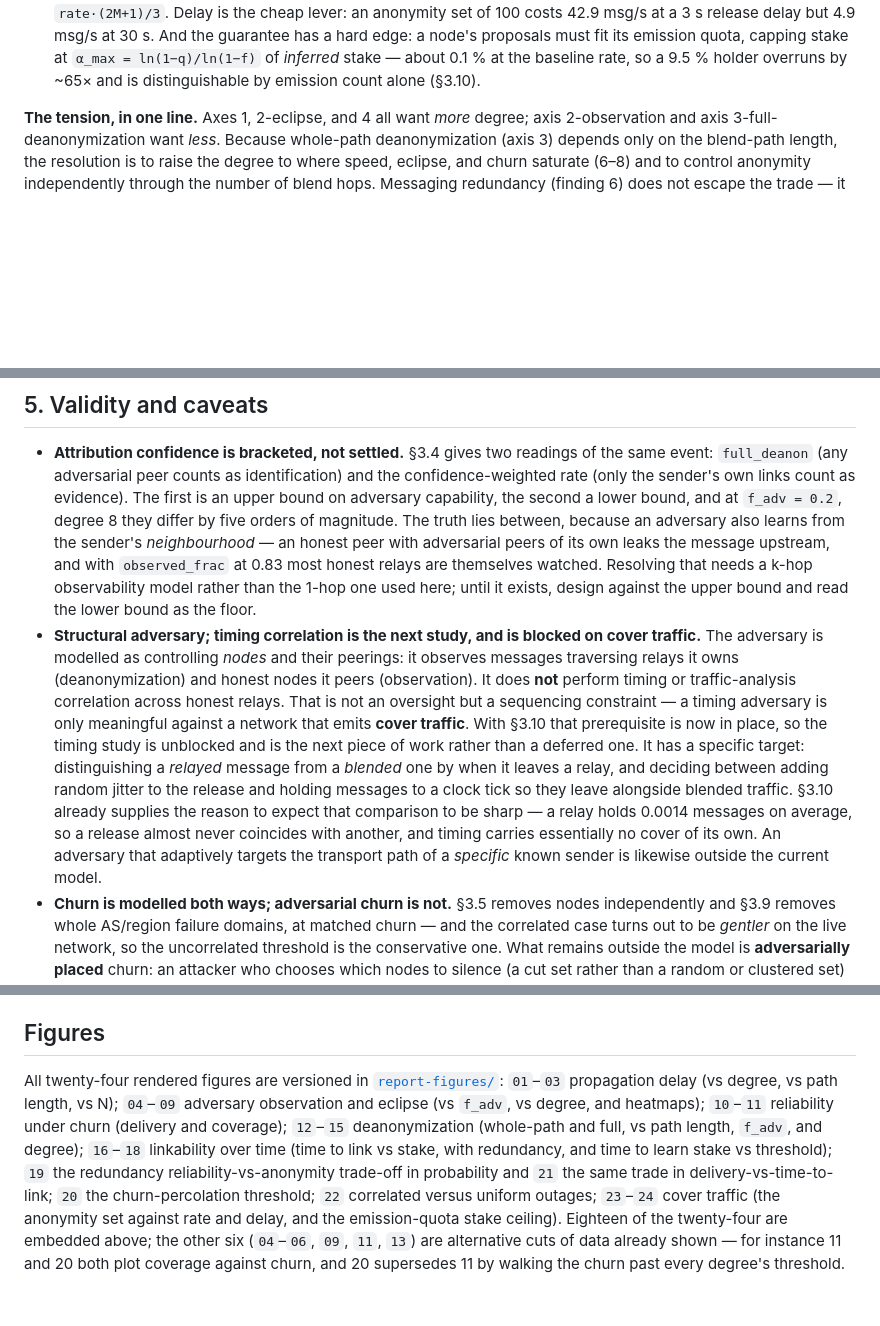
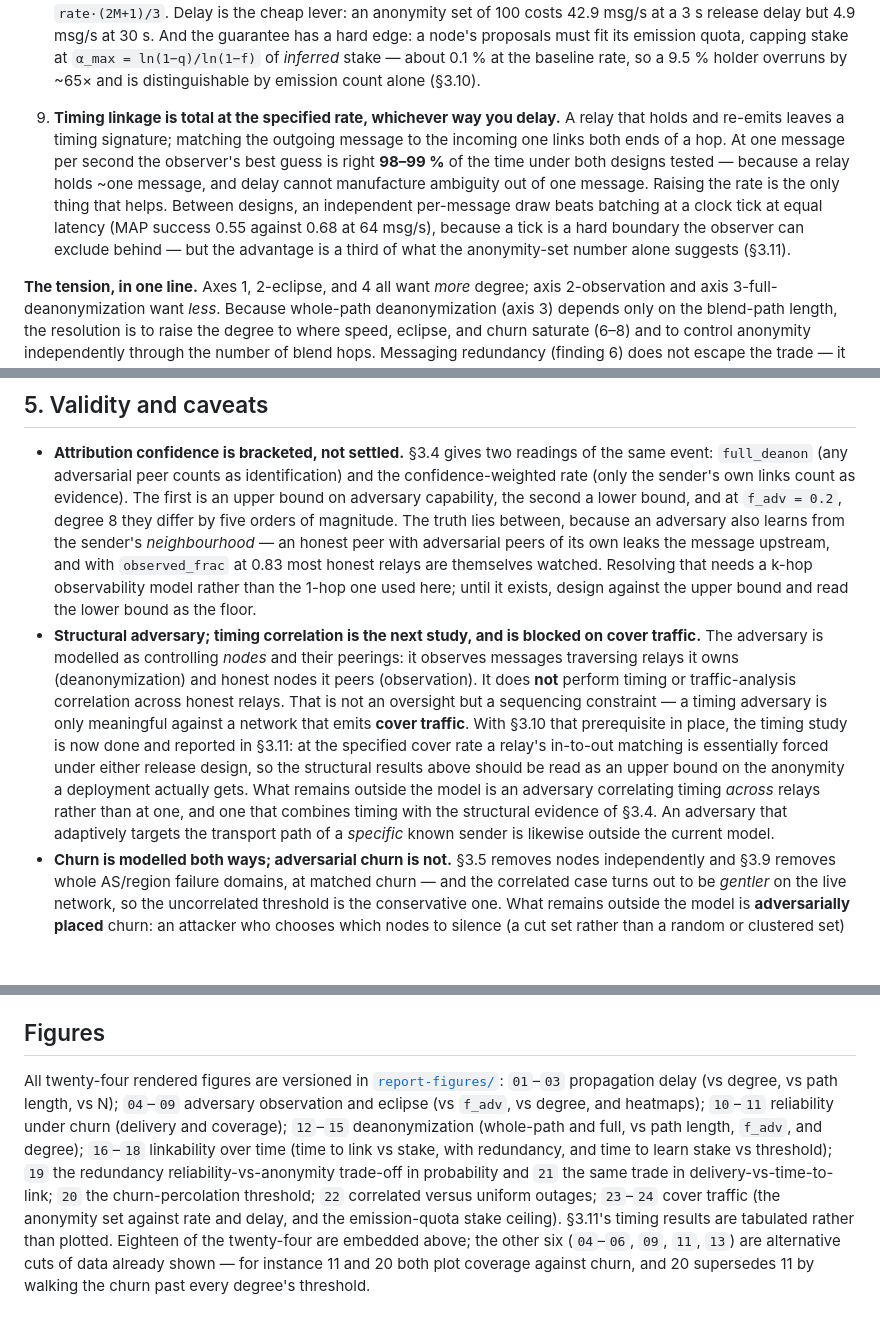
Before and after one commit to logos-blockchain/research, a Markdown page: reports/blend/README.md, 3 parts joined by grey strips. Rendered like a GitHub page; blank space fills up the shorter version.

```diff
--- a/reports/blend/README.md
+++ b/reports/blend/README.md
@@ -42,6 +42,8 @@ A node's exposure is not only *whether* it is deanonymized but *how soon*: if ea
 7. **Correlated outages are the *milder* failure for the live network, not the harsher one.** When failures cluster by AS or region — and peering is regional enough that a failure domain is also a connectivity domain — whole neighbourhoods vanish and every surviving neighbourhood stays whole. Live coverage then holds at 1.000 through 80 % churn, at every degree tested, and the percolation threshold of finding 4 never appears; at degree 4 and 70 % churn, scattered failure annihilates the network (coverage 0.001, delivery 0.000) while the same number of clustered failures still delivers 30 % of messages. The cost is that dead domains become unreachable islands rather than offline nodes among live peers, so coverage *of all nodes* falls instead. The uncorrelated threshold of finding 4 is therefore the conservative case for the operating network (§3.9).
 
 8. **Cover traffic buys uniform emission counts, and almost nothing else for free.** Every node emits equally often whether or not it produces blocks, which hides block production in the emission *count*. But per-relay **mixing never happens** — at one message per second a relay holds 0.0014 messages, and even 256× the rate only reaches 0.39 — so the anonymity set is entirely **blending**, the broadcasts a relay saw between releases, which is `rate·(2M+1)/3`. Delay is the cheap lever: an anonymity set of 100 costs 42.9 msg/s at a 3 s release delay but 4.9 msg/s at 30 s. And the guarantee has a hard edge: a node's proposals must fit its emission quota, capping stake at `α_max = ln(1−q)/ln(1−f)` of *inferred* stake — about 0.1 % at the baseline rate, so a 9.5 % holder overruns by ~65× and is distinguishable by emission count alone (§3.10).
+
+9. **Timing linkage is total at the specified rate, whichever way you delay.** A relay that holds and re-emits leaves a timing signature; matching the outgoing message to the incoming one links both ends of a hop. At one message per second the observer's best guess is right **98–99 %** of the time under both designs tested — because a relay holds ~one message, and delay cannot manufacture ambiguity out of one message. Raising the rate is the only thing that helps. Between designs, an independent per-message draw beats batching at a clock tick at equal latency (MAP success 0.55 against 0.68 at 64 msg/s), because a tick is a hard boundary the observer can exclude behind — but the advantage is a third of what the anonymity-set number alone suggests (§3.11).
 
 **The tension, in one line.** Axes 1, 2-eclipse, and 4 all want *more* degree; axis 2-observation and axis 3-full-deanonymization want *less*. Because whole-path deanonymization (axis 3) depends only on the blend-path length, the resolution is to raise the degree to where speed, eclipse, and churn saturate (6–8) and to control anonymity independently through the number of blend hops. Messaging redundancy (finding 6) does not escape the trade — it moves reliability and anonymity together, never apart — and time itself is an axis: exposure is a rate, and a high-stake node accumulates it fastest (finding 5).
 
@@ -401,7 +430,7 @@ Because `s_max` is expressed against `D̂`, an estimator that runs low tightens
 ## 5. Validity and caveats
 
 - **Attribution confidence is bracketed, not settled.** §3.4 gives two readings of the same event: `full_deanon` (any adversarial peer counts as identification) and the confidence-weighted rate (only the sender's own links count as evidence). The first is an upper bound on adversary capability, the second a lower bound, and at `f_adv = 0.2`, degree 8 they differ by five orders of magnitude. The truth lies between, because an adversary also learns from the sender's *neighbourhood* — an honest peer with adversarial peers of its own leaks the message upstream, and with `observed_frac` at 0.83 most honest relays are themselves watched. Resolving that needs a k-hop observability model rather than the 1-hop one used here; until it exists, design against the upper bound and read the lower bound as the floor.
-- **Structural adversary; timing correlation is the next study, and is blocked on cover traffic.** The adversary is modelled as controlling *nodes* and their peerings: it observes messages traversing relays it owns (deanonymization) and honest nodes it peers (observation). It does **not** perform timing or traffic-analysis correlation across honest relays. That is not an oversight but a sequencing constraint — a timing adversary is only meaningful against a network that emits **cover traffic**. With §3.10 that prerequisite is now in place, so the timing study is unblocked and is the next piece of work rather than a deferred one. It has a specific target: distinguishing a *relayed* message from a *blended* one by when it leaves a relay, and deciding between adding random jitter to the release and holding messages to a clock tick so they leave alongside blended traffic. §3.10 already supplies the reason to expect that comparison to be sharp — a relay holds 0.0014 messages on average, so a release almost never coincides with another, and timing carries essentially no cover of its own. An adversary that adaptively targets the transport path of a *specific* known sender is likewise outside the current model.
+- **Structural adversary; timing correlation is the next study, and is blocked on cover traffic.** The adversary is modelled as controlling *nodes* and their peerings: it observes messages traversing relays it owns (deanonymization) and honest nodes it peers (observation). It does **not** perform timing or traffic-analysis correlation across honest relays. That is not an oversight but a sequencing constraint — a timing adversary is only meaningful against a network that emits **cover traffic**. With §3.10 that prerequisite in place, the timing study is now done and reported in §3.11: at the specified cover rate a relay's in-to-out matching is essentially forced under either release design, so the structural results above should be read as an upper bound on the anonymity a deployment actually gets. What remains outside the model is an adversary correlating timing *across* relays rather than at one, and one that combines timing with the structural evidence of §3.4. An adversary that adaptively targets the transport path of a *specific* known sender is likewise outside the current model.
 - **Churn is modelled both ways; adversarial churn is not.** §3.5 removes nodes independently and §3.9 removes whole AS/region failure domains, at matched churn — and the correlated case turns out to be *gentler* on the live network, so the uncorrelated threshold is the conservative one. What remains outside the model is **adversarially placed** churn: an attacker who chooses which nodes to silence (a cut set rather than a random or clustered set) would be worse than either, and the worst-case placement machinery used for the adversary in §3.3 has no counterpart here. Regional churn also assumes equal-sized domains; real AS sizes are heavy-tailed, so a single dominant provider failing would remove a larger, less uniform slice than modelled.
 - **Exactly d-regular topology — by design, not by simplification.** Every node has exactly the same number of peers because the protocol requires it: the peer graph is derived by every node from one global seed, so the degree is a protocol constant rather than an emergent property. This is the topology the deployed network will have, so the results are not an idealisation of some heavier-tailed reality — a degree *distribution* would be a different protocol, not a more realistic model of this one.
 - **Sampled propagation, exact structure — and what each is worth.** Only the propagation quantities are sampled: they are Monte-Carlo over **1 000 rounds × 8 independent topologies = 8 000 rounds per cell**, which puts the standard error at **≤ 0.009 on every delivery rate**, **≤ 0.001 on every coverage figure** (bar the critical cell below), and **≤ 0.04 s on every full-delay mean** (the redundancy study uses 1 200 × 8 = 9 600 rounds per cell, SEM ≤ 0.006, and the churn-threshold study 800 × 8 = 6 400). That is a digit finer than the tables quote, so the reported two-decimal rates and 0.1-second delays are resolved rather than sampling noise; error bars were computed across topologies, which captures graph-to-graph variation as well as round-to-round. Everything else — the graph invariants, the observation and eclipse counts, both deanonymization rates, and therefore all of §3.6–§3.8's derived times — is closed-form and carries **no sampling error at all** at any N. The worst-case adversary placement is a greedy envelope characterized at N ≤ 10⁵.
@@ -423,4 +452,4 @@ The **evidence** is checked in too: [`data/`](data) holds the sweep outputs behi
 
 ## Figures
 
-All twenty-four rendered figures are versioned in [`report-figures/`](report-figures): `01`–`03` propagation delay (vs degree, vs path length, vs N); `04`–`09` adversary observation and eclipse (vs `f_adv`, vs degree, and heatmaps); `10`–`11` reliability under churn (delivery and coverage); `12`–`15` deanonymization (whole-path and full, vs path length, `f_adv`, and degree); `16`–`18` linkability over time (time to link vs stake, with redundancy, and time to learn stake vs threshold); `19` the redundancy reliability-vs-anonymity trade-off in probability and `21` the same trade in delivery-vs-time-to-link; `20` the churn-percolation threshold; `22` correlated versus uniform outages; `23`–`24` cover traffic (the anonymity set against rate and delay, and the emission-quota stake ceiling). Eighteen of the twenty-four are embedded above; the other six (`04`–`06`, `09`, `11`, `13`) are alternative cuts of data already shown — for instance 11 and 20 both plot coverage against churn, and 20 supersedes 11 by walking the churn past every degree's threshold.
+All twenty-four rendered figures are versioned in [`report-figures/`](report-figures): `01`–`03` propagation delay (vs degree, vs path length, vs N); `04`–`09` adversary observation and eclipse (vs `f_adv`, vs degree, and heatmaps); `10`–`11` reliability under churn (delivery and coverage); `12`–`15` deanonymization (whole-path and full, vs path length, `f_adv`, and degree); `16`–`18` linkability over time (time to link vs stake, with redundancy, and time to learn stake vs threshold); `19` the redundancy reliability-vs-anonymity trade-off in probability and `21` the same trade in delivery-vs-time-to-link; `20` the churn-percolation threshold; `22` correlated versus uniform outages; `23`–`24` cover traffic (the anonymity set against rate and delay, and the emission-quota stake ceiling). §3.11's timing results are tabulated rather than plotted. Eighteen of the twenty-four are embedded above; the other six (`04`–`06`, `09`, `11`, `13`) are alternative cuts of data already shown — for instance 11 and 20 both plot coverage against churn, and 20 supersedes 11 by walking the churn past every degree's threshold.
```
Also changed, not shown: other parts of reports/blend/README.md (+27 -0 lines).
